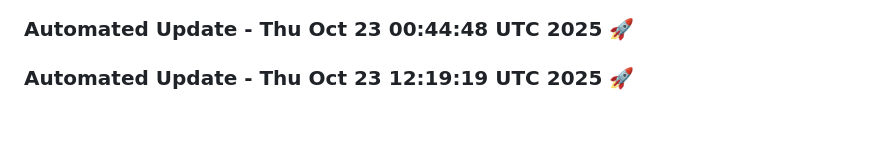
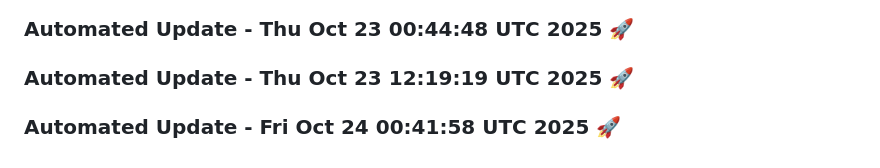
Before and after one commit to tanishq20011430/resume.github.io, a Markdown page: README.md, the part around the change. GitHub-like rendering; blank space fills up the shorter version.

Commit message:
Automated daily update: Fri Oct 24 00:41:58 UTC 2025

```diff
--- a/README.md
+++ b/README.md
@@ -1600,3 +1600,6 @@
 
 
 ### Automated Update - Thu Oct 23 12:19:19 UTC 2025 🚀
+
+
+### Automated Update - Fri Oct 24 00:41:58 UTC 2025 🚀
```
